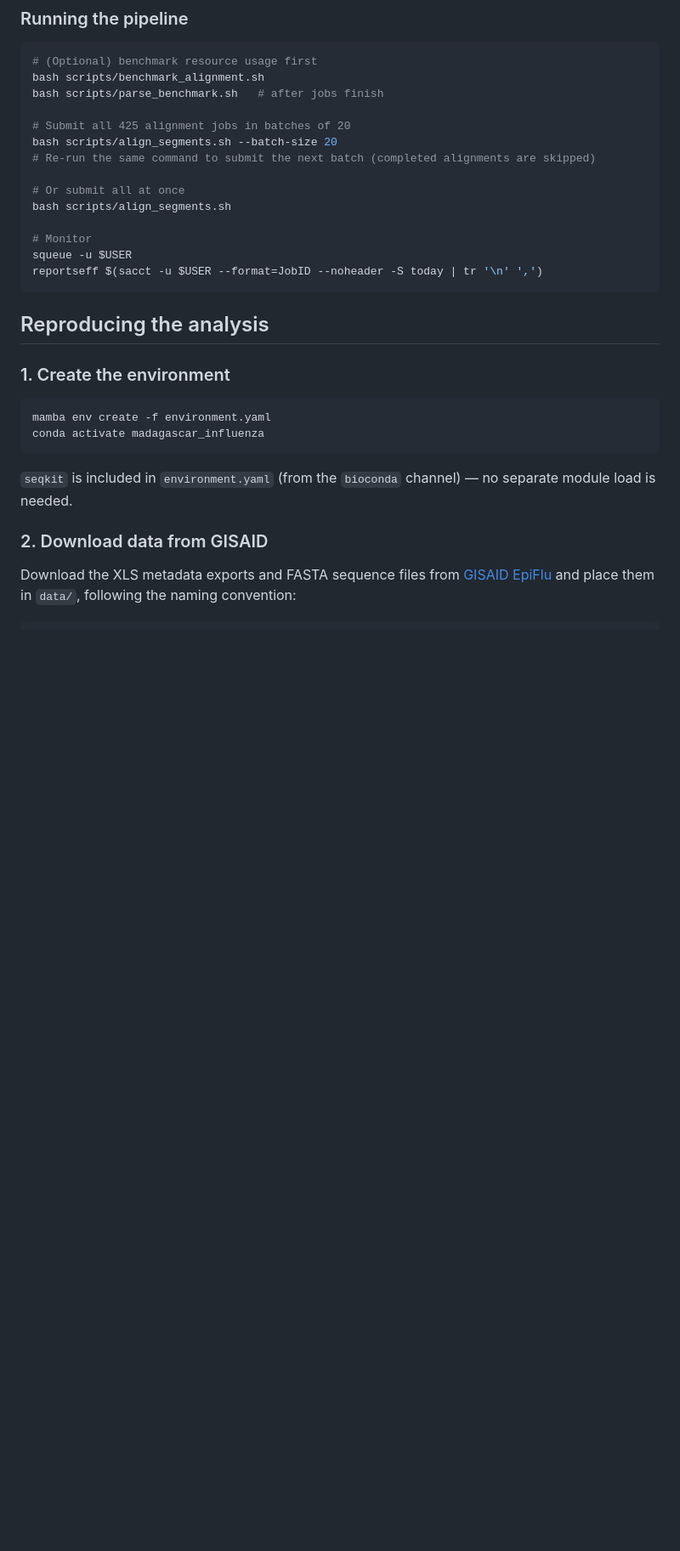
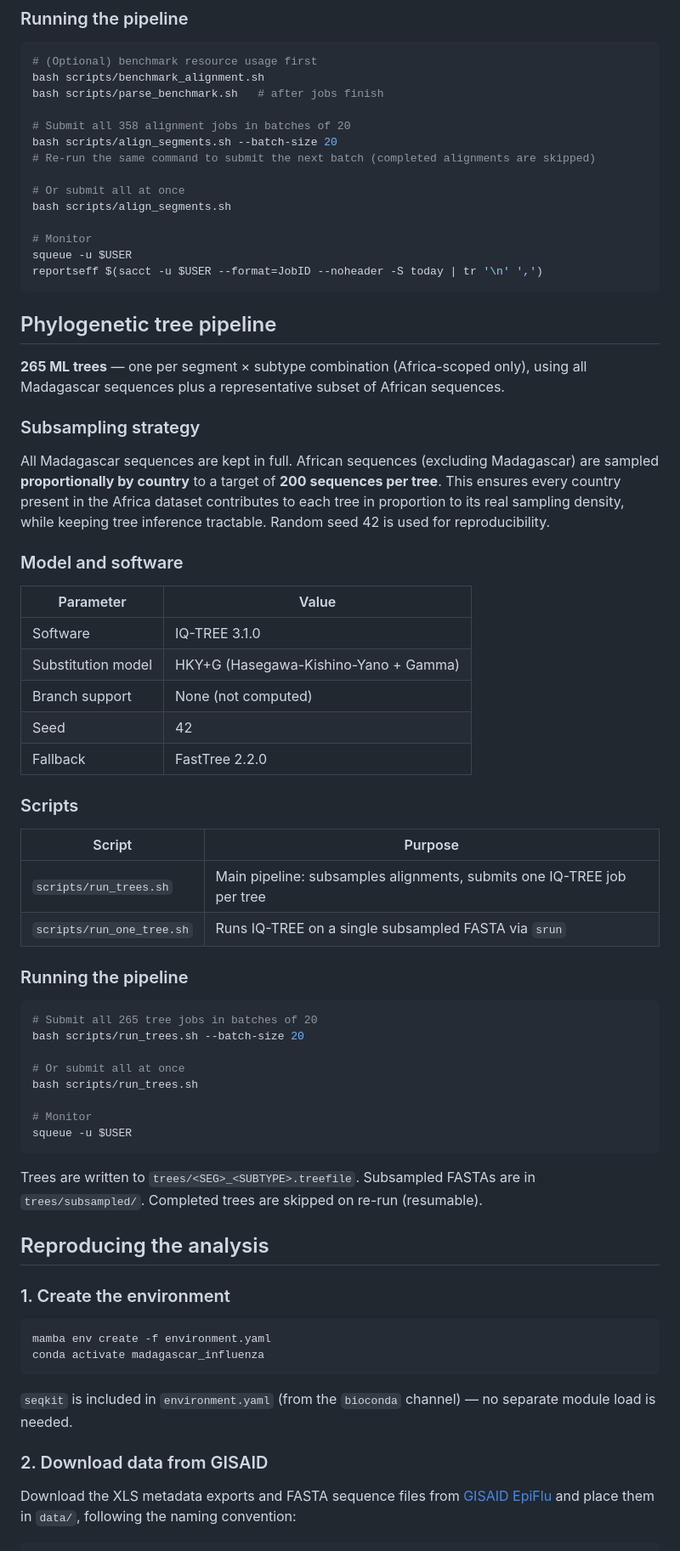
Before and after one commit to EDIDPasteur/madagascar_influenza, a Markdown page: README.md, the part around one of its changes. Shown at 85% size. Drawn GitHub-style; blank space fills up the shorter version.

Commit message:
docs: update README with tree pipeline, subtype filter, and progress

````diff
--- a/README.md
+++ b/README.md
@@ -163,7 +168,7 @@ All jobs run on the `seqbio` partition with no time limit. Alignments already pr
 bash scripts/benchmark_alignment.sh
 bash scripts/parse_benchmark.sh   # after jobs finish
 
-# Submit all 425 alignment jobs in batches of 20
+# Submit all 358 alignment jobs in batches of 20
 bash scripts/align_segments.sh --batch-size 20
 # Re-run the same command to submit the next batch (completed alignments are skipped)
 
@@ -174,6 +179,46 @@ bash scripts/align_segments.sh
 squeue -u $USER
 reportseff $(sacct -u $USER --format=JobID --noheader -S today | tr '\n' ',')
 ```
+
+## Phylogenetic tree pipeline
+
+**265 ML trees** — one per segment × subtype combination (Africa-scoped only), using all Madagascar sequences plus a representative subset of African sequences.
+
+### Subsampling strategy
+
+All Madagascar sequences are kept in full. African sequences (excluding Madagascar) are sampled **proportionally by country** to a target of **200 sequences per tree**. This ensures every country present in the Africa dataset contributes to each tree in proportion to its real sampling density, while keeping tree inference tractable. Random seed 42 is used for reproducibility.
+
+### Model and software
+
+| Parameter | Value |
+|-----------|-------|
+| Software | IQ-TREE 3.1.0 |
+| Substitution model | HKY+G (Hasegawa-Kishino-Yano + Gamma) |
+| Branch support | None (not computed) |
+| Seed | 42 |
+| Fallback | FastTree 2.2.0 |
+
+### Scripts
+
+| Script | Purpose |
+|--------|---------|
+| `scripts/run_trees.sh` | Main pipeline: subsamples alignments, submits one IQ-TREE job per tree |
+| `scripts/run_one_tree.sh` | Runs IQ-TREE on a single subsampled FASTA via `srun` |
+
+### Running the pipeline
+
+```bash
+# Submit all 265 tree jobs in batches of 20
+bash scripts/run_trees.sh --batch-size 20
+
+# Or submit all at once
+bash scripts/run_trees.sh
+
+# Monitor
+squeue -u $USER
+```
+
+Trees are written to `trees/<SEG>_<SUBTYPE>.treefile`. Subsampled FASTAs are in `trees/subsampled/`. Completed trees are skipped on re-run (resumable).
 
 ## Reproducing the analysis
 
````
Also changed, not shown: other parts of README.md (+11 -2 lines).
